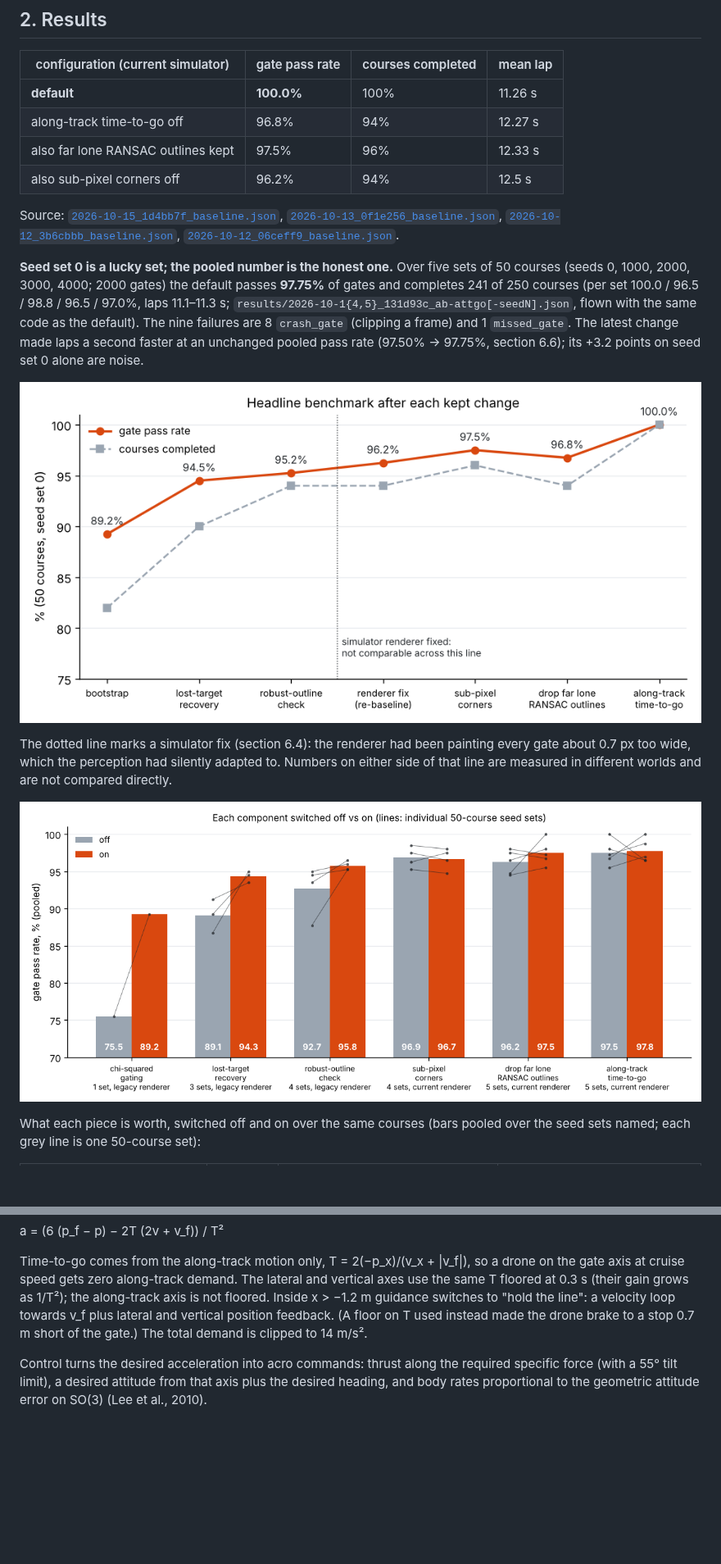
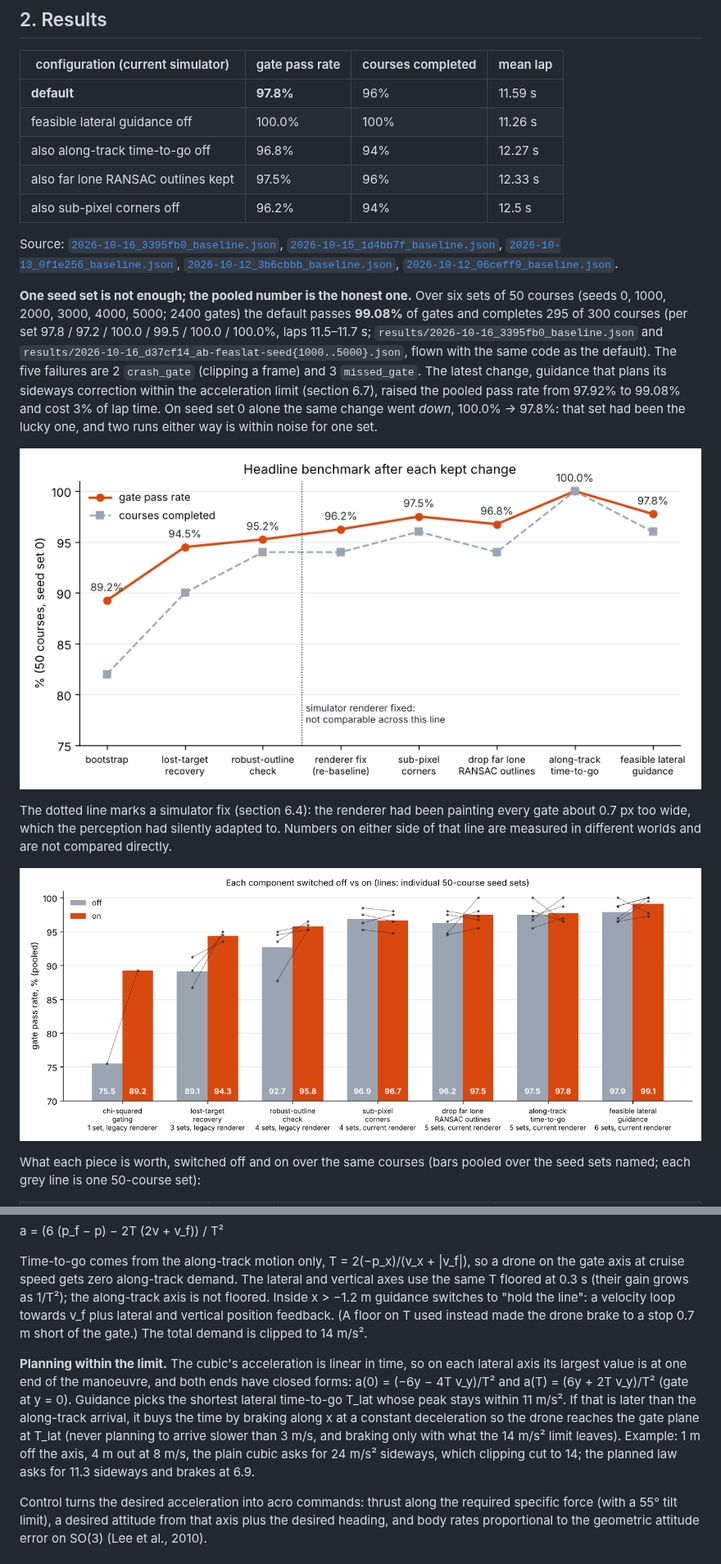
Before and after one commit to dom-t23/vision-drone-racing, a Markdown page: docs/WRITEUP.md, 2 parts joined by grey strips. Shown at 82% size. GitHub-like rendering; pictures changed too: docs/img/ablations.png, docs/img/history.png; blank space fills up the shorter version.

```diff
--- a/docs/WRITEUP.md
+++ b/docs/WRITEUP.md
@@ -24,23 +24,28 @@ default configuration.
 
 | configuration (current simulator) | gate pass rate | courses completed | mean lap |
 |---|---|---|---|
-| **default** | **100.0%** | 100% | 11.26 s |
-| along-track time-to-go off | 96.8% | 94% | 12.27 s |
+| **default** | **97.8%** | 96% | 11.59 s |
+| feasible lateral guidance off | 100.0% | 100% | 11.26 s |
+| also along-track time-to-go off | 96.8% | 94% | 12.27 s |
 | also far lone RANSAC outlines kept | 97.5% | 96% | 12.33 s |
 | also sub-pixel corners off | 96.2% | 94% | 12.5 s |
 
-Source: [`2026-10-15_1d4bb7f_baseline.json`](../results/2026-10-15_1d4bb7f_baseline.json),
+Source: [`2026-10-16_3395fb0_baseline.json`](../results/2026-10-16_3395fb0_baseline.json),
+[`2026-10-15_1d4bb7f_baseline.json`](../results/2026-10-15_1d4bb7f_baseline.json),
 [`2026-10-13_0f1e256_baseline.json`](../results/2026-10-13_0f1e256_baseline.json),
 [`2026-10-12_3b6cbbb_baseline.json`](../results/2026-10-12_3b6cbbb_baseline.json),
 [`2026-10-12_06ceff9_baseline.json`](../results/2026-10-12_06ceff9_baseline.json).
 
-**Seed set 0 is a lucky set; the pooled number is the honest one.** Over five sets of 50
-courses (seeds 0, 1000, 2000, 3000, 4000; 2000 gates) the default passes **97.75%** of gates
-and completes 241 of 250 courses (per set 100.0 / 96.5 / 98.8 / 96.5 / 97.0%, laps 11.1–11.3 s;
-`results/2026-10-1{4,5}_131d93c_ab-attgo[-seedN].json`, flown with the same code as the
-default). The nine failures are 8 `crash_gate` (clipping a frame) and 1 `missed_gate`. The
-latest change made laps a second faster at an unchanged pooled pass rate (97.50% → 97.75%,
-section 6.6); its +3.2 points on seed set 0 alone are noise.
+**One seed set is not enough; the pooled number is the honest one.** Over six sets of 50
+courses (seeds 0, 1000, 2000, 3000, 4000, 5000; 2400 gates) the default passes **99.08%** of
+gates and completes 295 of 300 courses (per set 97.8 / 97.2 / 100.0 / 99.5 / 100.0 / 100.0%,
+laps 11.5–11.7 s; `results/2026-10-16_3395fb0_baseline.json` and
+`results/2026-10-16_d37cf14_ab-feaslat-seed{1000..5000}.json`, flown with the same code as the
+default). The five failures are 2 `crash_gate` (clipping a frame) and 3 `missed_gate`. The
+latest change, guidance that plans its sideways correction within the acceleration limit
+(section 6.7), raised the pooled pass rate from 97.92% to 99.08% and cost 3% of lap time. On
+seed set 0 alone the same change went *down*, 100.0% → 97.8%: that set had been the lucky one,
+and two runs either way is within noise for one set.
 
 ![Headline benchmark after each kept change](img/history.png)
 
@@ -196,6 +205,16 @@ x > −1.2 m guidance switches to "hold the line": a velocity loop towards v_f p
 vertical position feedback. (A floor on T used instead made the drone brake to a stop 0.7 m
 short of the gate.) The total demand is clipped to 14 m/s².
 
+**Planning within the limit.** The cubic's acceleration is linear in time, so on each lateral
+axis its largest value is at one end of the manoeuvre, and both ends have closed forms:
+a(0) = (−6y − 4T v_y)/T² and a(T) = (6y + 2T v_y)/T² (gate at y = 0). Guidance picks the
+shortest lateral time-to-go T_lat whose peak stays within 11 m/s². If that is later than the
+along-track arrival, it buys the time by braking along x at a constant deceleration so the drone
+reaches the gate plane at T_lat (never planning to arrive slower than 3 m/s, and braking only
+with what the 14 m/s² limit leaves). Example: 1 m off the axis, 4 m out at 8 m/s, the plain
+cubic asks for 24 m/s² sideways, which clipping cut to 14; the planned law asks for 11.3 sideways
+and brakes at 6.9.
+
 Control turns the desired acceleration into acro commands: thrust along the required specific
 force (with a 55° tilt limit), a desired attitude from that axis plus the desired heading, and
 body rates proportional to the geometric attitude error on SO(3) (Lee et al., 2010).
```
Also changed, not shown: other parts of docs/WRITEUP.md (+47 -11 lines), README.md (+20 -16 lines), docs/img/paired_laps_feaslat.png (added), 1 other file.
